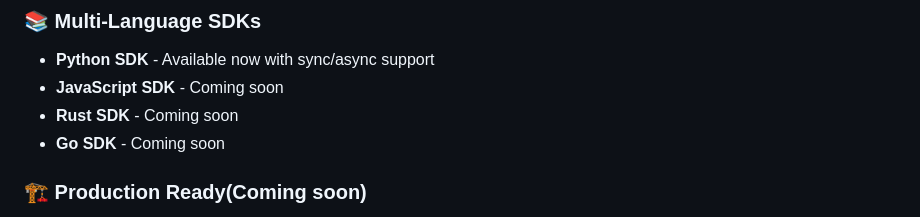
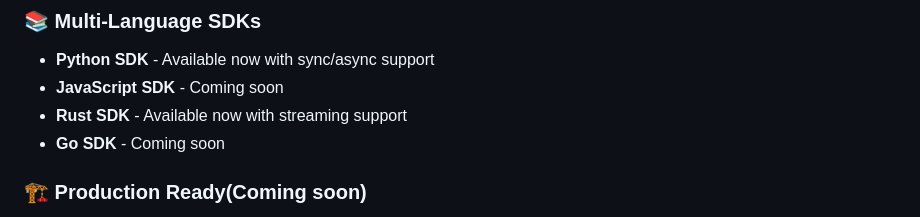
Before and after one commit to runagent-dev/runagent, a Markdown page: README.md, the part around the change. GitHub-like rendering.

Commit message:
updated readme with rust sdk

```diff
--- a/README.md
+++ b/README.md
@@ -74,7 +74,7 @@ RunAgent is a production-ready tool/platform for deploying AI agents. Whether yo
 ### 📚 Multi-Language SDKs
 - **Python SDK** - Available now with sync/async support
 - **JavaScript SDK** - Coming soon
-- **Rust SDK** - Coming soon
+- **Rust SDK** - Available now with streaming support
 - **Go SDK** - Coming soon
 
 ### 🏗️ Production Ready(Coming soon)
```
